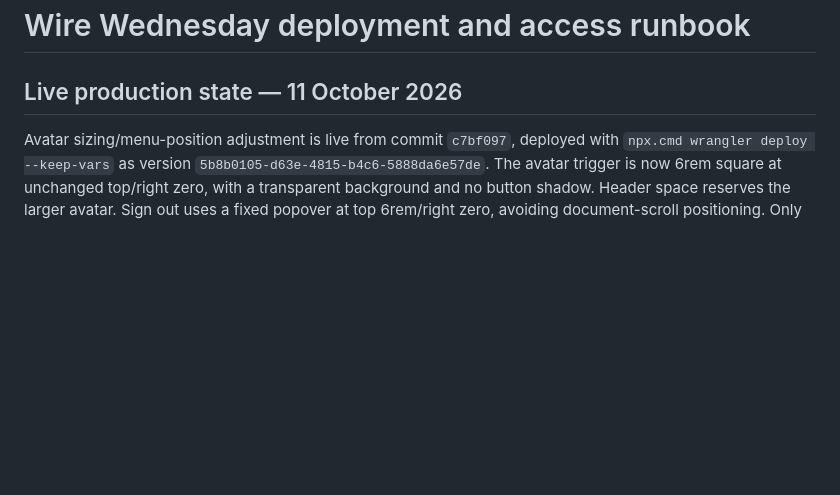
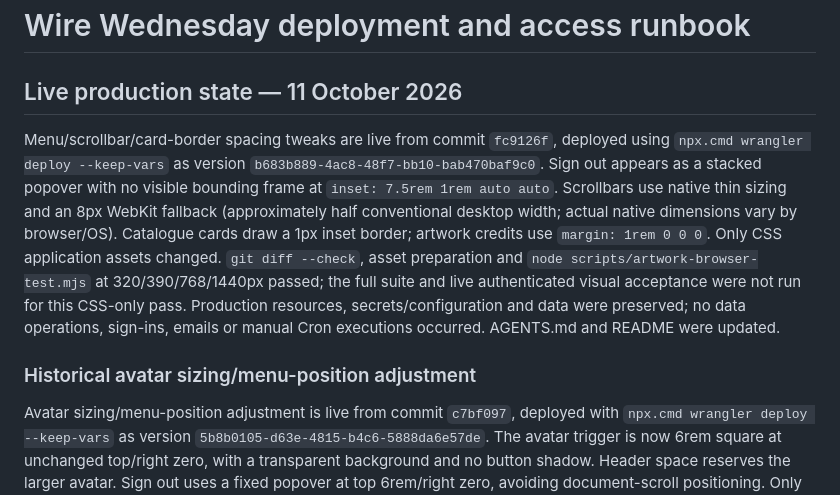
Before and after one commit to N-Plus-Plus/FFF, a Markdown page: cloudflare/DEPLOYMENT.md, the part around the change. Drawn GitHub-style; blank space fills up the shorter version.

Commit message:
Record menu and border production tweaks

```diff
--- a/cloudflare/DEPLOYMENT.md
+++ b/cloudflare/DEPLOYMENT.md
@@ -1,6 +1,10 @@
 # Wire Wednesday deployment and access runbook
 
 ## Live production state — 11 October 2026
+
+Menu/scrollbar/card-border spacing tweaks are live from commit `fc9126f`, deployed using `npx.cmd wrangler deploy --keep-vars` as version `b683b889-4ac8-48f7-bb10-bab470baf9c0`. Sign out appears as a stacked popover with no visible bounding frame at `inset: 7.5rem 1rem auto auto`. Scrollbars use native thin sizing and an 8px WebKit fallback (approximately half conventional desktop width; actual native dimensions vary by browser/OS). Catalogue cards draw a 1px inset border; artwork credits use `margin: 1rem 0 0 0`. Only CSS application assets changed. `git diff --check`, asset preparation and `node scripts/artwork-browser-test.mjs` at 320/390/768/1440px passed; the full suite and live authenticated visual acceptance were not run for this CSS-only pass. Production resources, secrets/configuration and data were preserved; no data operations, sign-ins, emails or manual Cron executions occurred. AGENTS.md and README were updated.
+
+### Historical avatar sizing/menu-position adjustment
 
 Avatar sizing/menu-position adjustment is live from commit `c7bf097`, deployed with `npx.cmd wrangler deploy --keep-vars` as version `5b8b0105-d63e-4815-b4c6-5888da6e57de`. The avatar trigger is now 6rem square at unchanged top/right zero, with a transparent background and no button shadow. Header space reserves the larger avatar. Sign out uses a fixed popover at top 6rem/right zero, avoiding document-scroll positioning. Only index/CSS application assets changed; backend/resources/configuration and production data were preserved. No tests, dry-run or live acceptance checks were run for this expedited release, as explicitly requested; existing browser assertions were updated to the new size. AGENTS.md and README were updated.
 
```
